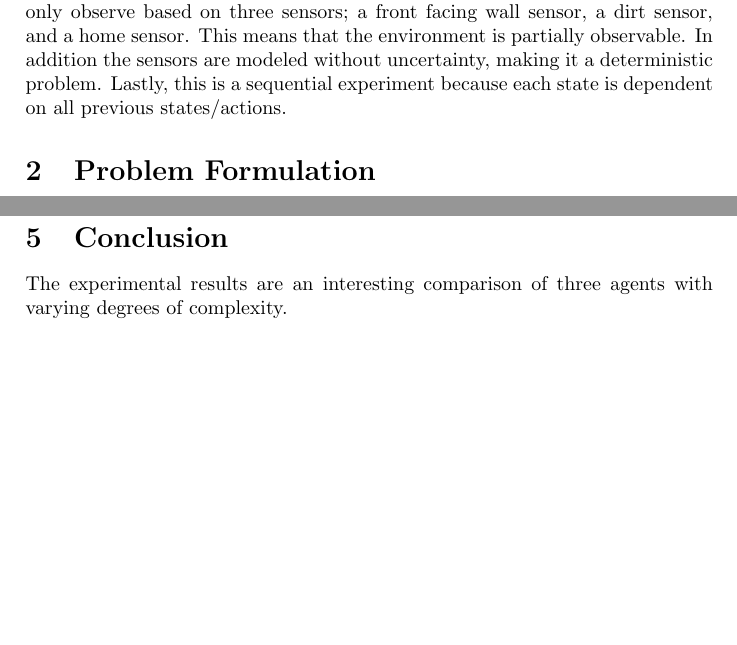
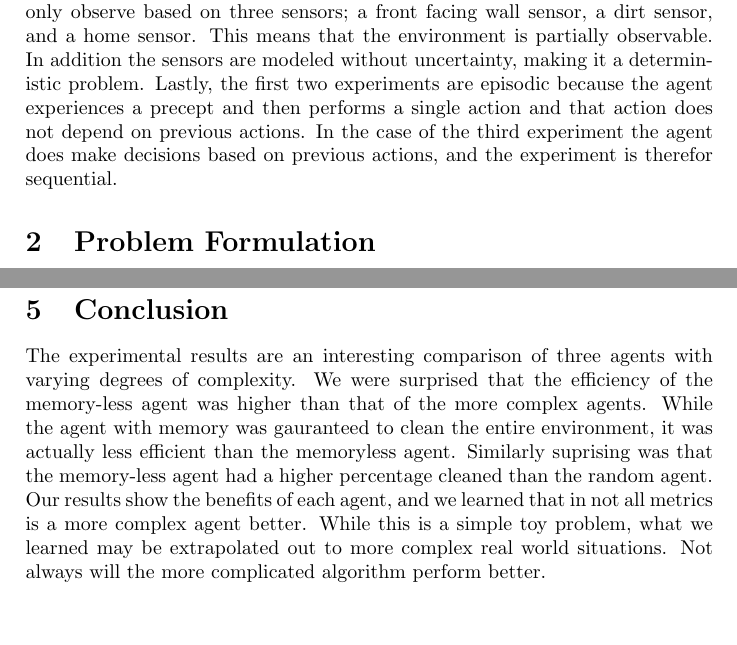
Before and after one commit to vofp/CS531, a LaTeX problem sheet (assignment1/assignment1.tex): two parts of pages 1 and 6 of 6, joined at a grey line, cut so that both start at the same text, the shorter picture padded with empty space. Compiled offline with pdfLaTeX.

Commit message:
More conclusion

```diff
--- a/assignment1/assignment1.tex
+++ b/assignment1/assignment1.tex
@@ -28,13 +28,11 @@ For this implementation of the vacuum problem we use one agent per experiment.
 This agent doesn't know the state of the entire world, but can only observe based on three sensors; a front facing wall sensor, a dirt sensor, and a home sensor.
 This means that the environment is partially observable.
 In addition the sensors are modeled without uncertainty, making it a deterministic problem.
-Lastly, this is a sequential experiment because each state is dependent on all previous states/actions.
+Lastly, the first two experiments are episodic because the agent experiences a precept and then performs a single action and that action does not depend on previous actions.
+In the case of the third experiment the agent does make decisions based on previous actions, and the experiment is therefor sequential.
 
 %Environment, partially observable, deterministic, single agent, sequential, discrete, known.
 %Agents-overview. Memory restrictions
-
-
-
 
 \section{Problem Formulation}
 Environment specifics
@@ -184,6 +182,12 @@ Plot 3- \# clean cells vs \# actions taken
 
 \section{Conclusion}
 The experimental results are an interesting comparison of three agents with varying degrees of complexity.
+We were surprised that the efficiency of the memory-less agent was higher than that of the more complex agents.
+While the agent with memory was gauranteed to clean the entire environment, it was actually less efficient than the memoryless agent.
+Similarly suprising was that the memory-less agent had a higher percentage cleaned than the random agent.
+Our results show the benefits of each agent, and we learned that in not all metrics is a more complex agent better.
+While this is a simple toy problem, what we learned may be extrapolated out to more complex real world situations.
+Not always will the more complicated algorithm perform better.
 
 
 %What did you learn from this experiment? Were you surprised by anything?
```
Also changed, not shown: assignment1/assignment1.pdf, assignment1/assignment1.tex (2 more changed lines).
